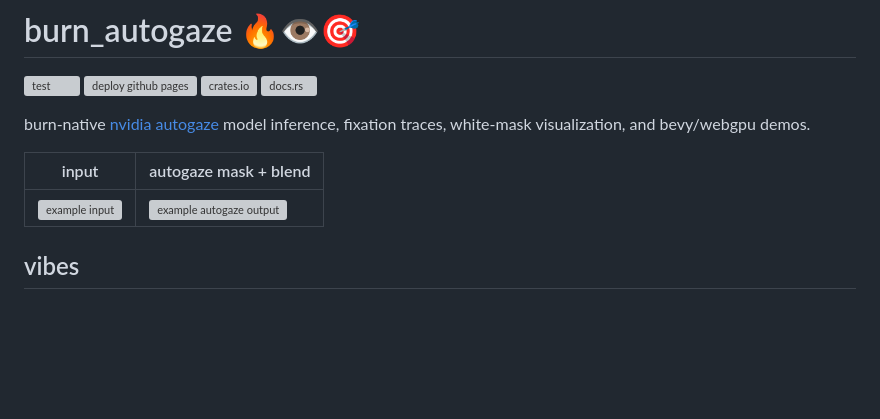
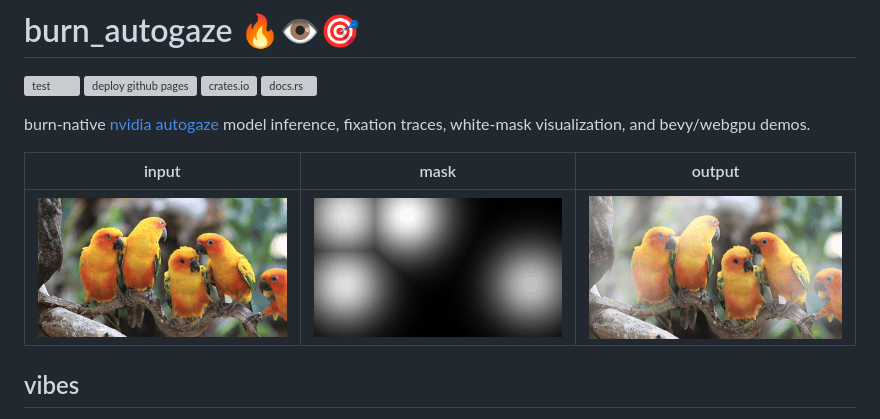
Before and after one commit to mosure/burn_autogaze, a Markdown page: README.md, the part around the change. Drawn GitHub-style; pictures changed too: docs/autogaze_birds_input.gif (added), docs/autogaze_birds_mask.gif (added), docs/autogaze_birds_output.gif (added); blank space fills up the shorter version; grey boxes are pictures that could not be loaded.

Commit message:
docs: add autogaze bird examples

```diff
--- a/README.md
+++ b/README.md
@@ -8,9 +8,9 @@
 burn-native [nvidia autogaze](https://huggingface.co/nvidia/AutoGaze) model
 inference, fixation traces, white-mask visualization, and bevy/webgpu demos.
 
-| input | autogaze mask + blend |
-|---|---|
-| ![example input](./docs/example_input.svg) | ![example autogaze output](./docs/example_output.svg) |
+| input | mask | output |
+|---|---|---|
+| <img src="./docs/autogaze_birds_input.gif" alt="birds input clip" title="https://www.vecteezy.com/free-videos Wildlife Stock Videos by Vecteezy"> | <img src="./docs/autogaze_birds_mask.gif" alt="autogaze white mask"> | <img src="./docs/autogaze_birds_output.gif" alt="autogaze alpha-blended output"> |
 
 ## vibes
 
```
Also changed, not shown: 3 other files.
